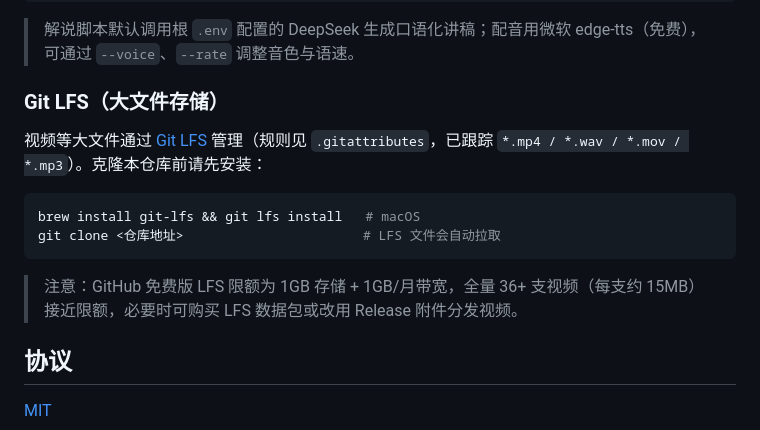
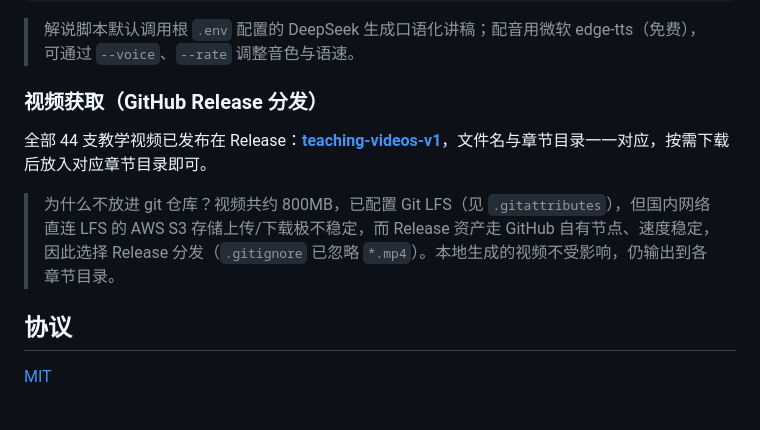
Before and after one commit to yanquankun/learnAgent, a Markdown page: README.md, the part around the change. Rendered like a GitHub page.

Commit message:
Document teaching videos distribution via GitHub Release
Co-authored-by: Cursor <cursoragent@cursor.com>

````diff
--- a/README.md
+++ b/README.md
@@ -241,16 +241,11 @@ cd video-studio && npm run studio
 
 > 解说脚本默认调用根 `.env` 配置的 DeepSeek 生成口语化讲稿；配音用微软 edge-tts（免费），可通过 `--voice`、`--rate` 调整音色与语速。
 
-### Git LFS（大文件存储）
+### 视频获取（GitHub Release 分发）
 
-视频等大文件通过 [Git LFS](https://git-lfs.com) 管理（规则见 `.gitattributes`，已跟踪 `*.mp4 / *.wav / *.mov / *.mp3`）。克隆本仓库前请先安装：
+全部 44 支教学视频已发布在 Release：**[teaching-videos-v1](https://github.com/yanquankun/learnAgent/releases/tag/teaching-videos-v1)**，文件名与章节目录一一对应，按需下载后放入对应章节目录即可。
 
-```bash
-brew install git-lfs && git lfs install   # macOS
-git clone <仓库地址>                       # LFS 文件会自动拉取
-```
-
-> 注意：GitHub 免费版 LFS 限额为 1GB 存储 + 1GB/月带宽，全量 36+ 支视频（每支约 15MB）接近限额，必要时可购买 LFS 数据包或改用 Release 附件分发视频。
+> 为什么不放进 git 仓库？视频共约 800MB，已配置 Git LFS（见 `.gitattributes`），但国内网络直连 LFS 的 AWS S3 存储上传/下载极不稳定，而 Release 资产走 GitHub 自有节点、速度稳定，因此选择 Release 分发（`.gitignore` 已忽略 `*.mp4`）。本地生成的视频不受影响，仍输出到各章节目录。
 
 ## 协议
 
````
